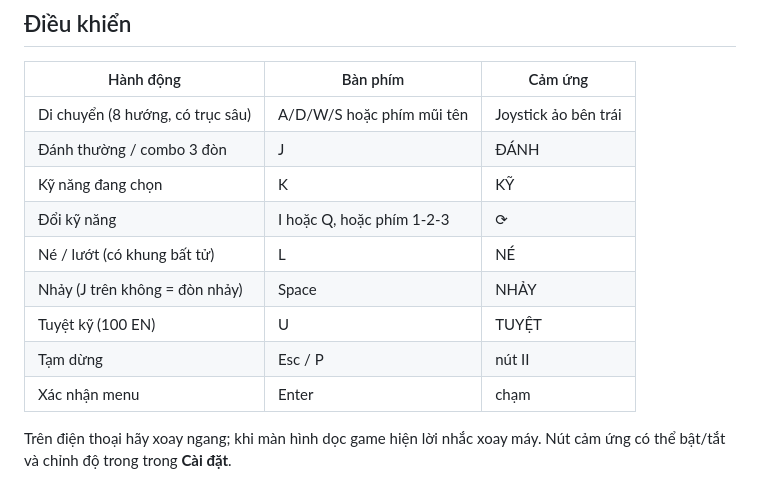
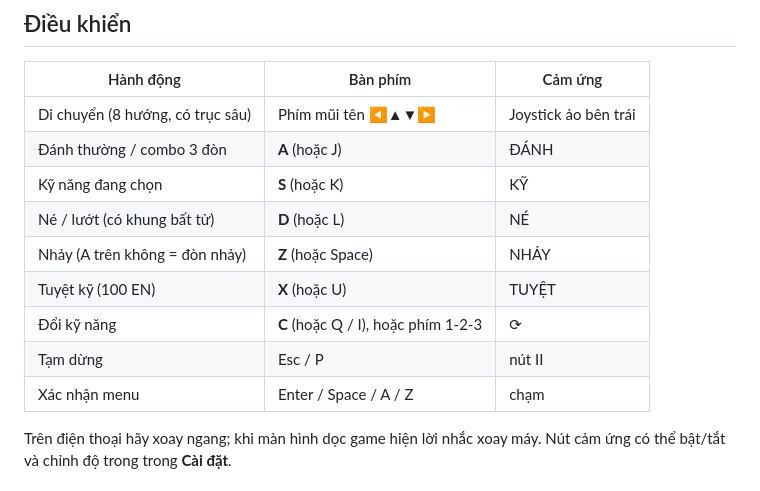
Before and after one commit to aaron89duc-collab/LittleHeroes, a Markdown page: README.md, the part around the change. Drawn GitHub-style.

```diff
--- a/README.md
+++ b/README.md
@@ -42,15 +42,15 @@ Game là web tĩnh (không cần backend/database). Tiến trình và cài đặ
 
 | Hành động | Bàn phím | Cảm ứng |
 |---|---|---|
-| Di chuyển (8 hướng, có trục sâu) | A/D/W/S hoặc phím mũi tên | Joystick ảo bên trái |
-| Đánh thường / combo 3 đòn | J | ĐÁNH |
-| Kỹ năng đang chọn | K | KỸ |
-| Đổi kỹ năng | I hoặc Q, hoặc phím 1-2-3 | ⟳ |
-| Né / lướt (có khung bất tử) | L | NÉ |
-| Nhảy (J trên không = đòn nhảy) | Space | NHẢY |
-| Tuyệt kỹ (100 EN) | U | TUYỆT |
+| Di chuyển (8 hướng, có trục sâu) | Phím mũi tên ◀▲▼▶ | Joystick ảo bên trái |
+| Đánh thường / combo 3 đòn | **A** (hoặc J) | ĐÁNH |
+| Kỹ năng đang chọn | **S** (hoặc K) | KỸ |
+| Né / lướt (có khung bất tử) | **D** (hoặc L) | NÉ |
+| Nhảy (A trên không = đòn nhảy) | **Z** (hoặc Space) | NHẢY |
+| Tuyệt kỹ (100 EN) | **X** (hoặc U) | TUYỆT |
+| Đổi kỹ năng | **C** (hoặc Q / I), hoặc phím 1-2-3 | ⟳ |
 | Tạm dừng | Esc / P | nút II |
-| Xác nhận menu | Enter | chạm |
+| Xác nhận menu | Enter / Space / A / Z | chạm |
 
 Trên điện thoại hãy xoay ngang; khi màn hình dọc game hiện lời nhắc xoay máy. Nút cảm ứng có thể bật/tắt và chỉnh độ trong trong **Cài đặt**.
 
```
